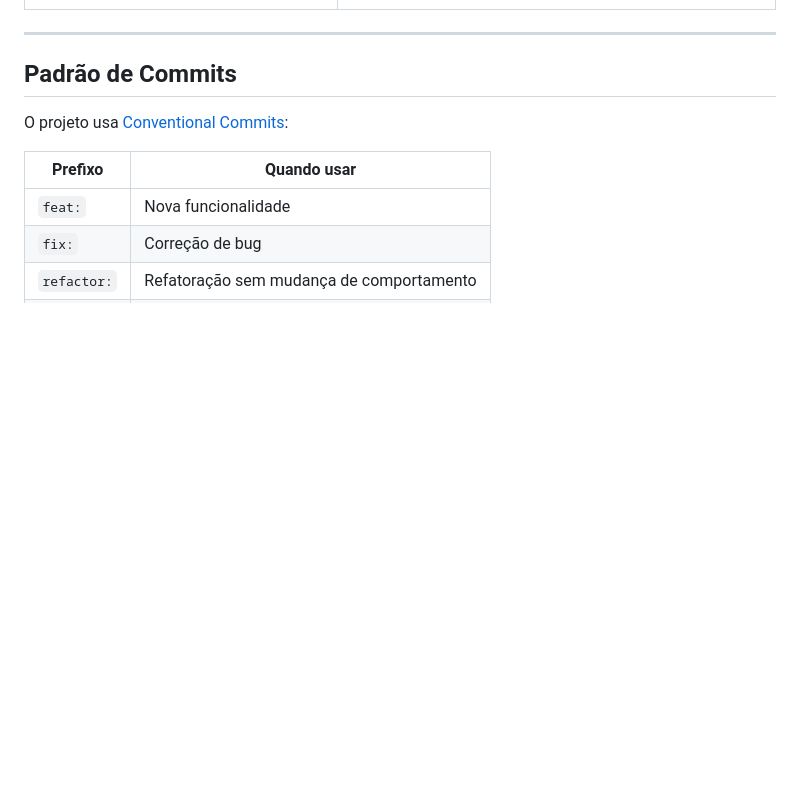
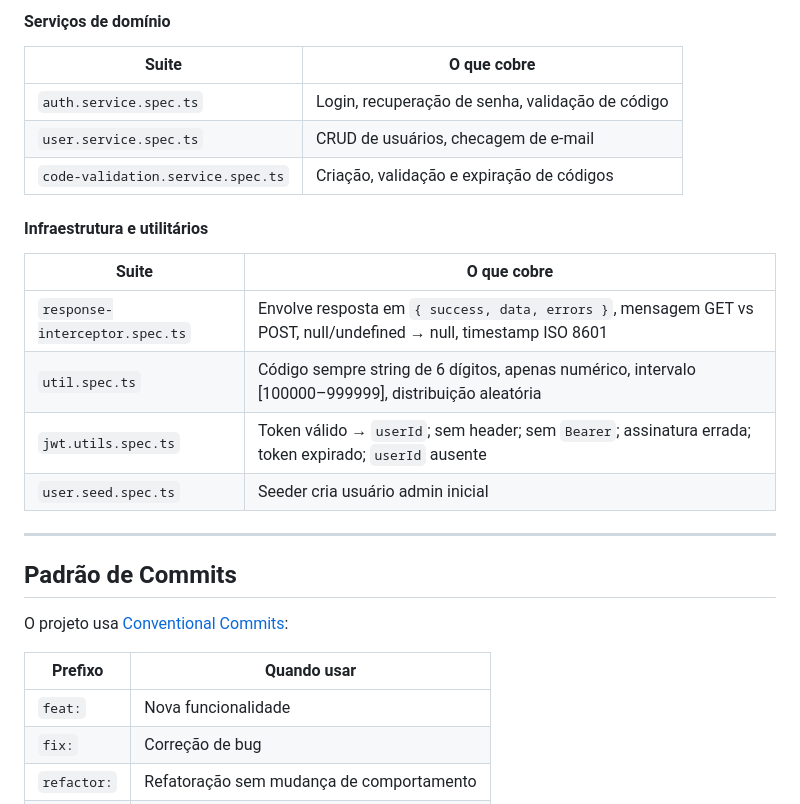
Before and after one commit to jonathanrodrigues12/dock-despachante-api, a Markdown page: README.md, the part around one of its changes. GitHub-like rendering; blank space fills up the shorter version.

```diff
--- a/README.md
+++ b/README.md
@@ -559,3 +593,19 @@ Factories de teste ficam em `src/testing/factories/` (ex: `make-user.ts` usando
+#### Serviços de domínio
+
+| Suite | O que cobre |
+|-------|-------------|
+| `auth.service.spec.ts` | Login, recuperação de senha, validação de código |
+| `user.service.spec.ts` | CRUD de usuários, checagem de e-mail |
+| `code-validation.service.spec.ts` | Criação, validação e expiração de códigos |
+
+#### Infraestrutura e utilitários
+
+| Suite | O que cobre |
+|-------|-------------|
+| `response-interceptor.spec.ts` | Envolve resposta em `{ success, data, errors }`, mensagem GET vs POST, null/undefined → null, timestamp ISO 8601 |
+| `util.spec.ts` | Código sempre string de 6 dígitos, apenas numérico, intervalo [100000–999999], distribuição aleatória |
+| `jwt.utils.spec.ts` | Token válido → `userId`; sem header; sem `Bearer`; assinatura errada; token expirado; `userId` ausente |
+| `user.seed.spec.ts` | Seeder cria usuário admin inicial |
 
 ---
 
```
Also changed, not shown: other parts of README.md (+37 -3 lines).
